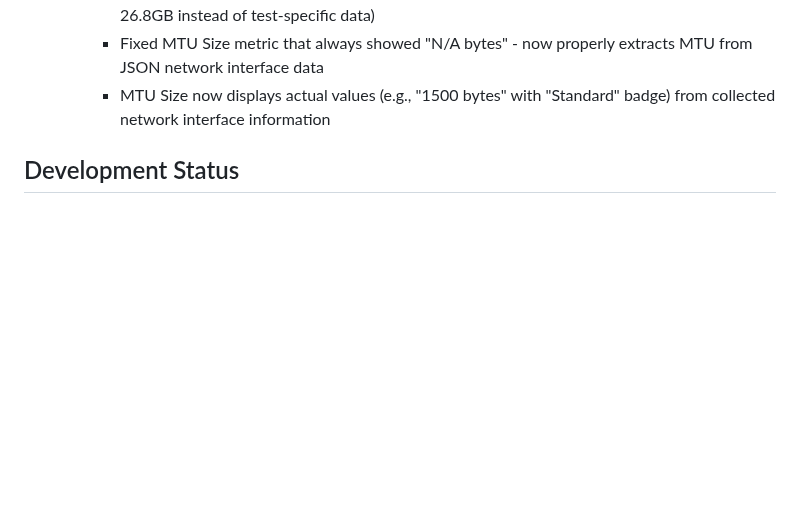
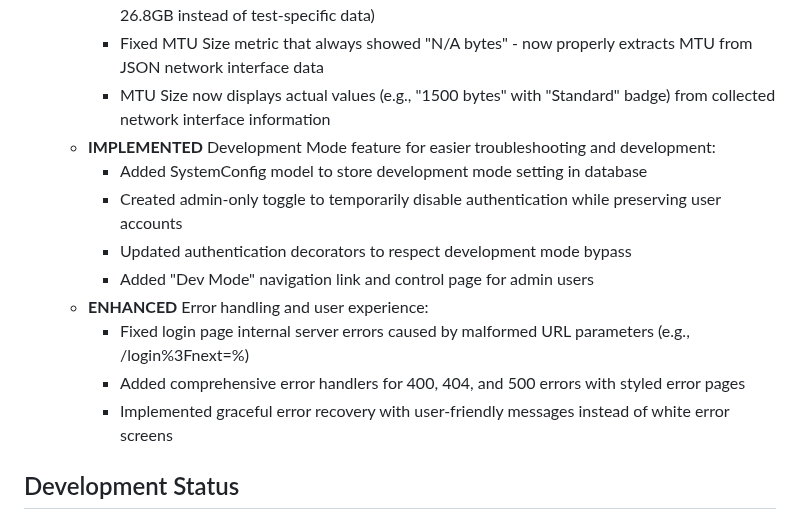
Before and after one commit to NetworkNerd1337/streamswarm, a Markdown page: CHANGELOG.md, the part around the change. Rendered like a GitHub page; blank space fills up the shorter version.

```diff
--- a/CHANGELOG.md
+++ b/CHANGELOG.md
@@ -100,6 +100,15 @@ StreamSwarm is a comprehensive Python-based distributed network monitoring syste
     - Removed misleading Network Bytes Sent/Received metrics (showed system-wide traffic like 26.8GB instead of test-specific data)
     - Fixed MTU Size metric that always showed "N/A bytes" - now properly extracts MTU from JSON network interface data
     - MTU Size now displays actual values (e.g., "1500 bytes" with "Standard" badge) from collected network interface information
+  - **IMPLEMENTED** Development Mode feature for easier troubleshooting and development:
+    - Added SystemConfig model to store development mode setting in database
+    - Created admin-only toggle to temporarily disable authentication while preserving user accounts
+    - Updated authentication decorators to respect development mode bypass
+    - Added "Dev Mode" navigation link and control page for admin users
+  - **ENHANCED** Error handling and user experience:
+    - Fixed login page internal server errors caused by malformed URL parameters (e.g., /login%3Fnext=%)
+    - Added comprehensive error handlers for 400, 404, and 500 errors with styled error pages
+    - Implemented graceful error recovery with user-friendly messages instead of white error screens
 
 ## Development Status
 
```
Also changed, not shown: replit.md (+6 -1 lines).
